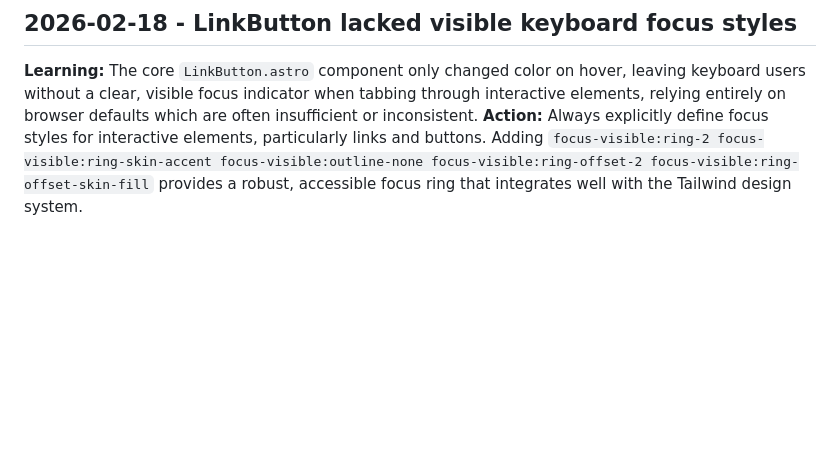
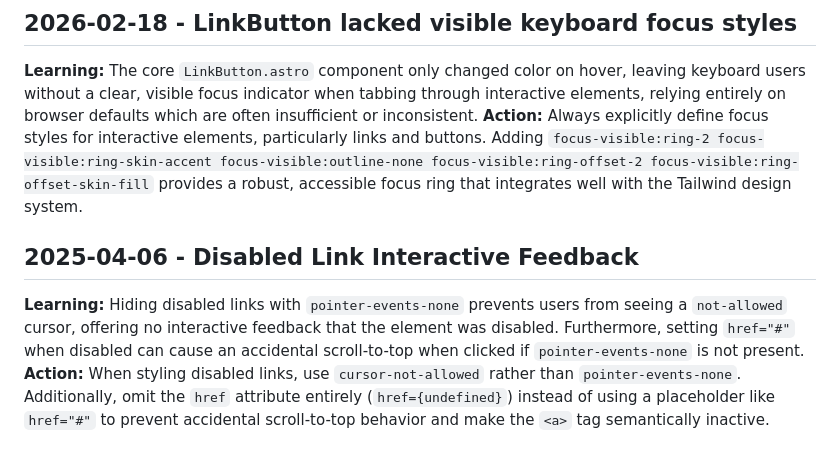
Before and after one commit to yoshikinoue/astro-myblog, a Markdown page: .Jules/palette.md, the part around the change. Drawn GitHub-style; blank space fills up the shorter version.

Commit message:
🎨 Palette: Improve disabled link interaction feedback
- Replaced `pointer-events: none` with `cursor-not-allowed` for `.disabled` class to provide native visual feedback on hover.
- Changed `href` to evaluate to `undefined` instead of `"#"` on disabled `LinkButton` components to completely remove semantic link functionality and prevent accidental scroll-to-top behavior.
- Removed duplicate `ariaLabel` prop in `Socials.astro`.

Co-authored-by: yoshikinoue <2998832+yoshikinoue@users.noreply.github.com>

```diff
--- a/.Jules/palette.md
+++ b/.Jules/palette.md
@@ -19,3 +19,6 @@
 ## 2026-02-18 - LinkButton lacked visible keyboard focus styles
 **Learning:** The core `LinkButton.astro` component only changed color on hover, leaving keyboard users without a clear, visible focus indicator when tabbing through interactive elements, relying entirely on browser defaults which are often insufficient or inconsistent.
 **Action:** Always explicitly define focus styles for interactive elements, particularly links and buttons. Adding `focus-visible:ring-2 focus-visible:ring-skin-accent focus-visible:outline-none focus-visible:ring-offset-2 focus-visible:ring-offset-skin-fill` provides a robust, accessible focus ring that integrates well with the Tailwind design system.
+## 2025-04-06 - Disabled Link Interactive Feedback
+**Learning:** Hiding disabled links with `pointer-events-none` prevents users from seeing a `not-allowed` cursor, offering no interactive feedback that the element was disabled. Furthermore, setting `href="#"` when disabled can cause an accidental scroll-to-top when clicked if `pointer-events-none` is not present.
+**Action:** When styling disabled links, use `cursor-not-allowed` rather than `pointer-events-none`. Additionally, omit the `href` attribute entirely (`href={undefined}`) instead of using a placeholder like `href="#"` to prevent accidental scroll-to-top behavior and make the `<a>` tag semantically inactive.
```
